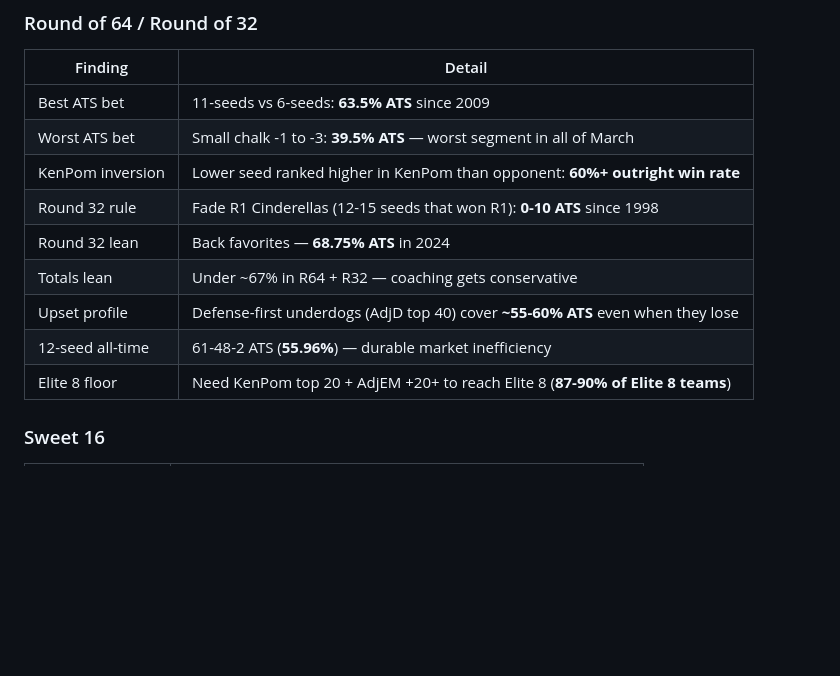
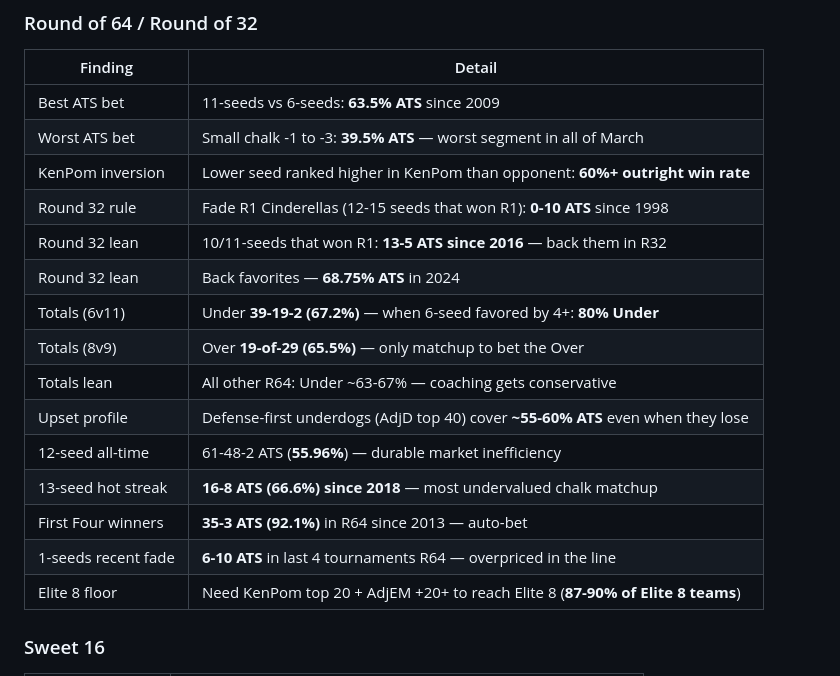
Before and after one commit to seang1121/ncaab-MarchMadness-Trend-analysis, a Markdown page: README.md, the part around the change. Drawn GitHub-style; blank space fills up the shorter version.

```diff
--- a/README.md
+++ b/README.md
@@ -29,10 +29,16 @@
 | Worst ATS bet | Small chalk -1 to -3: **39.5% ATS** — worst segment in all of March |
 | KenPom inversion | Lower seed ranked higher in KenPom than opponent: **60%+ outright win rate** |
 | Round 32 rule | Fade R1 Cinderellas (12-15 seeds that won R1): **0-10 ATS** since 1998 |
+| Round 32 lean | 10/11-seeds that won R1: **13-5 ATS since 2016** — back them in R32 |
 | Round 32 lean | Back favorites — **68.75% ATS** in 2024 |
-| Totals lean | Under ~67% in R64 + R32 — coaching gets conservative |
+| Totals (6v11) | Under **39-19-2 (67.2%)** — when 6-seed favored by 4+: **80% Under** |
+| Totals (8v9) | Over **19-of-29 (65.5%)** — only matchup to bet the Over |
+| Totals lean | All other R64: Under ~63-67% — coaching gets conservative |
 | Upset profile | Defense-first underdogs (AdjD top 40) cover **~55-60% ATS** even when they lose |
 | 12-seed all-time | 61-48-2 ATS (**55.96%**) — durable market inefficiency |
+| 13-seed hot streak | **16-8 ATS (66.6%) since 2018** — most undervalued chalk matchup |
+| First Four winners | **35-3 ATS (92.1%)** in R64 since 2013 — auto-bet |
+| 1-seeds recent fade | **6-10 ATS** in last 4 tournaments R64 — overpriced in the line |
 | Elite 8 floor | Need KenPom top 20 + AdjEM +20+ to reach Elite 8 (**87-90% of Elite 8 teams**) |
 
 ### Sweet 16
```
Also changed, not shown: R64_R32_ANALYSIS.md (+26 -3 lines).
